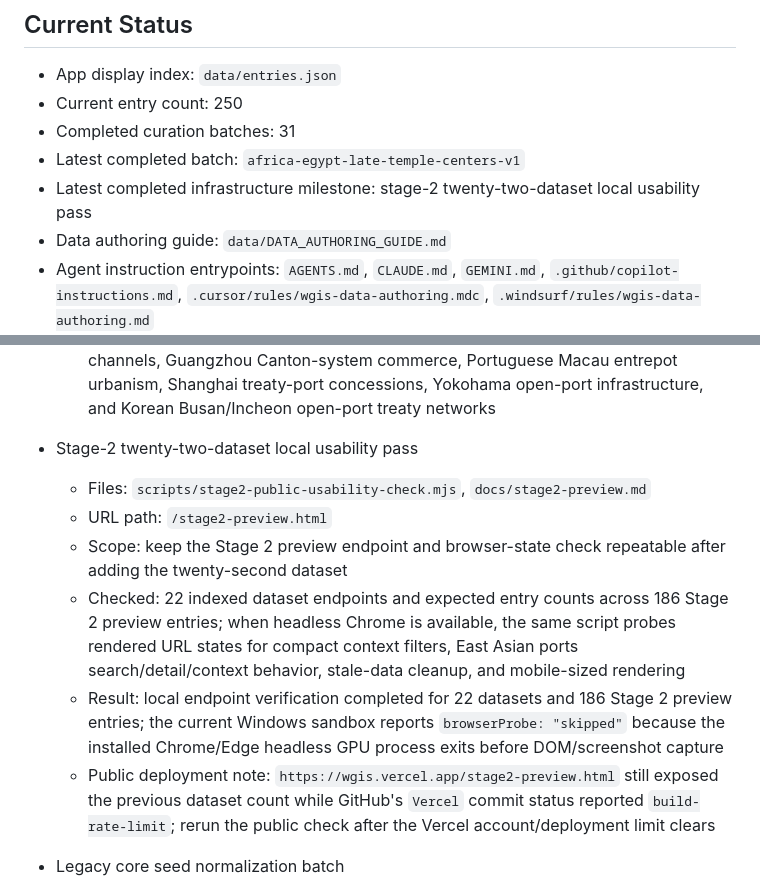
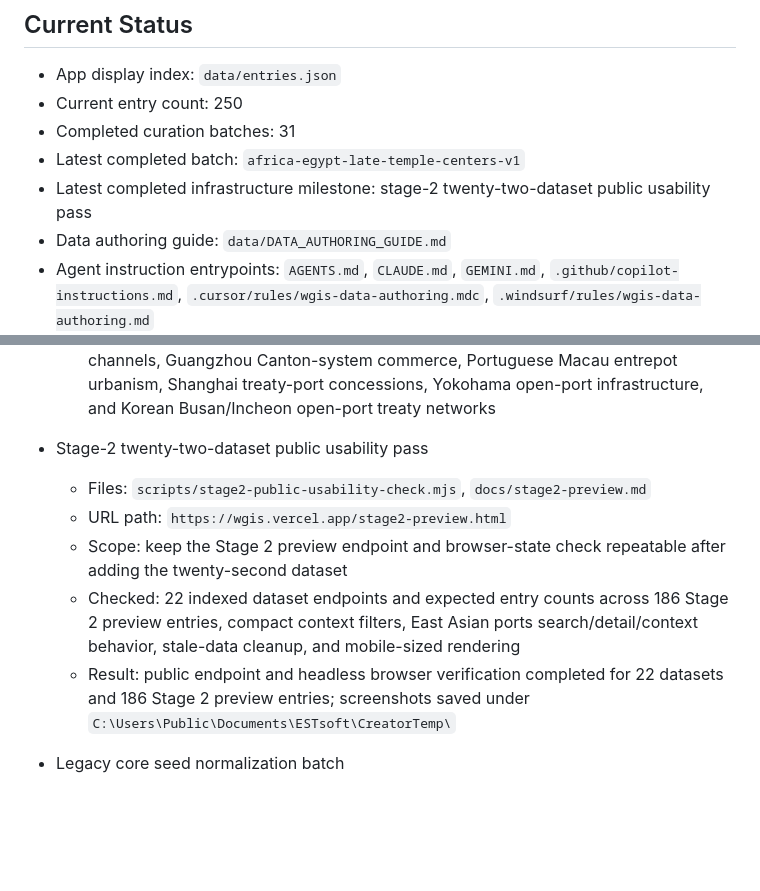
Before and after one commit to withAIcolleague/wgis, a Markdown page: data/PROJECT_STATE.md, 2 parts joined by grey strips. GitHub-like rendering; blank space fills up the shorter version.

Commit message:
Record East Asia ports public stage 2 check

```diff
--- a/data/PROJECT_STATE.md
+++ b/data/PROJECT_STATE.md
@@ -14,7 +14,7 @@ The long-term target is 3,000+ entries, but the project should progress one focu
 - Current entry count: 250
 - Completed curation batches: 31
 - Latest completed batch: `africa-egypt-late-temple-centers-v1`
-- Latest completed infrastructure milestone: stage-2 twenty-two-dataset local usability pass
+- Latest completed infrastructure milestone: stage-2 twenty-two-dataset public usability pass
 - Data authoring guide: `data/DATA_AUTHORING_GUIDE.md`
 - Agent instruction entrypoints: `AGENTS.md`, `CLAUDE.md`, `GEMINI.md`, `.github/copilot-instructions.md`, `.cursor/rules/wgis-data-authoring.mdc`, `.windsurf/rules/wgis-data-authoring.md`
 - Data validation script: `scripts/validate-data.js`
@@ -343,13 +343,12 @@ The long-term target is 3,000+ entries, but the project should progress one focu
   - Scope: add a twenty-second Stage 2 preview dataset using the existing East Asian early modern ports and treaty-era cities batch
   - Model stress test: Nagasaki and Dejima restricted trade, Dutch/VOC knowledge channels, Guangzhou Canton-system commerce, Portuguese Macau entrepot urbanism, Shanghai treaty-port concessions, Yokohama open-port infrastructure, and Korean Busan/Incheon open-port treaty networks
 
-- Stage-2 twenty-two-dataset local usability pass
+- Stage-2 twenty-two-dataset public usability pass
   - Files: `scripts/stage2-public-usability-check.mjs`, `docs/stage2-preview.md`
-  - URL path: `/stage2-preview.html`
+  - URL path: `https://wgis.vercel.app/stage2-preview.html`
   - Scope: keep the Stage 2 preview endpoint and browser-state check repeatable after adding the twenty-second dataset
-  - Checked: 22 indexed dataset endpoints and expected entry counts across 186 Stage 2 preview entries; when headless Chrome is available, the same script probes rendered URL states for compact context filters, East Asian ports search/detail/context behavior, stale-data cleanup, and mobile-sized rendering
-  - Result: local endpoint verification completed for 22 datasets and 186 Stage 2 preview entries; the current Windows sandbox reports `browserProbe: "skipped"` because the installed Chrome/Edge headless GPU process exits before DOM/screenshot capture
-  - Public deployment note: `https://wgis.vercel.app/stage2-preview.html` still exposed the previous dataset count while GitHub's `Vercel` commit status reported `build-rate-limit`; rerun the public check after the Vercel account/deployment limit clears
+  - Checked: 22 indexed dataset endpoints and expected entry counts across 186 Stage 2 preview entries, compact context filters, East Asian ports search/detail/context behavior, stale-data cleanup, and mobile-sized rendering
+  - Result: public endpoint and headless browser verification completed for 22 datasets and 186 Stage 2 preview entries; screenshots saved under `C:\Users\Public\Documents\ESTsoft\CreatorTemp\`
 
 - Legacy core seed normalization batch
   - Batch ID: `legacy-core-seed-v1`
```
Also changed, not shown: docs/stage2-preview.md (+8 -7 lines).
